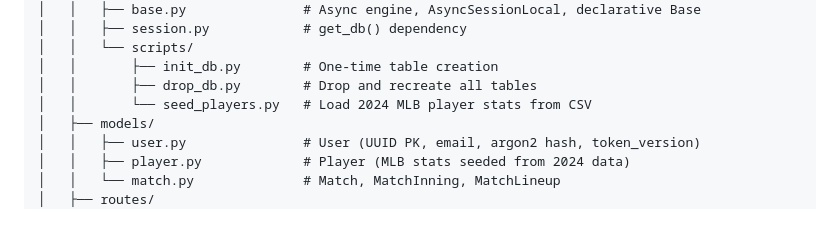
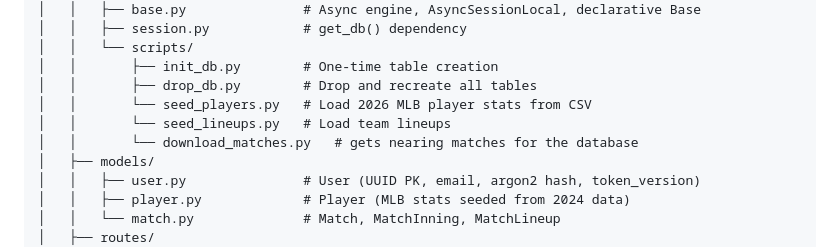
Before and after one commit to BassedWarrior/TEC-Final-Assessment, a Markdown page: backend/README.md, the part around the change. GitHub-like rendering; blank space fills up the shorter version.

Commit message:
Updated backend README

```diff
--- a/backend/README.md
+++ b/backend/README.md
@@ -31,7 +31,9 @@ backend/
 │   │   └── scripts/
 │   │       ├── init_db.py        # One-time table creation
 │   │       ├── drop_db.py        # Drop and recreate all tables
-│   │       └── seed_players.py   # Load 2024 MLB player stats from CSV
+│   │       └── seed_players.py   # Load 2026 MLB player stats from CSV
+│   │       └── seed_lineups.py   # Load team lineups
+│   │       └── download_matches.py   # gets nearing matches for the database
 │   ├── models/
 │   │   ├── user.py               # User (UUID PK, email, argon2 hash, token_version)
 │   │   ├── player.py             # Player (MLB stats seeded from 2024 data)
```
